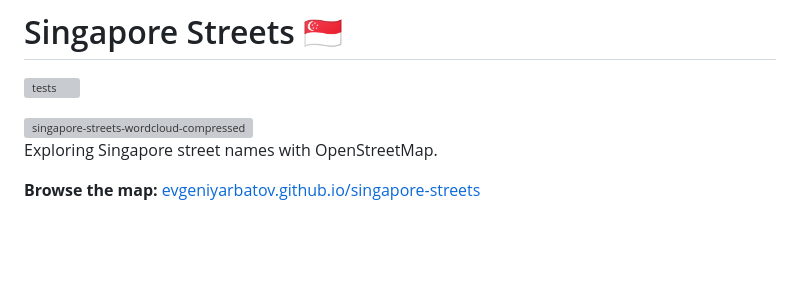
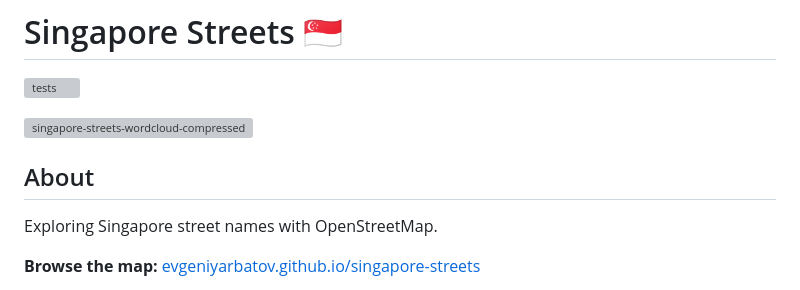
Before and after one commit to evgeniyarbatov/singapore-streets, a Markdown page: README.md, the part around the change. GitHub-like rendering; blank space fills up the shorter version; grey boxes are pictures that could not be loaded.

```diff
--- a/README.md
+++ b/README.md
@@ -3,6 +3,8 @@
 [![tests](https://github.com/evgeniyarbatov/singapore-streets/actions/workflows/tests.yml/badge.svg)](https://github.com/evgeniyarbatov/singapore-streets/actions/workflows/tests.yml)
 
 <img width="3200" height="2000" alt="singapore-streets-wordcloud-compressed" src="https://github.com/user-attachments/assets/4d91e392-dba8-4008-8195-062e31cd99cf" />
+
+## About
 
 Exploring Singapore street names with OpenStreetMap.
 
```
